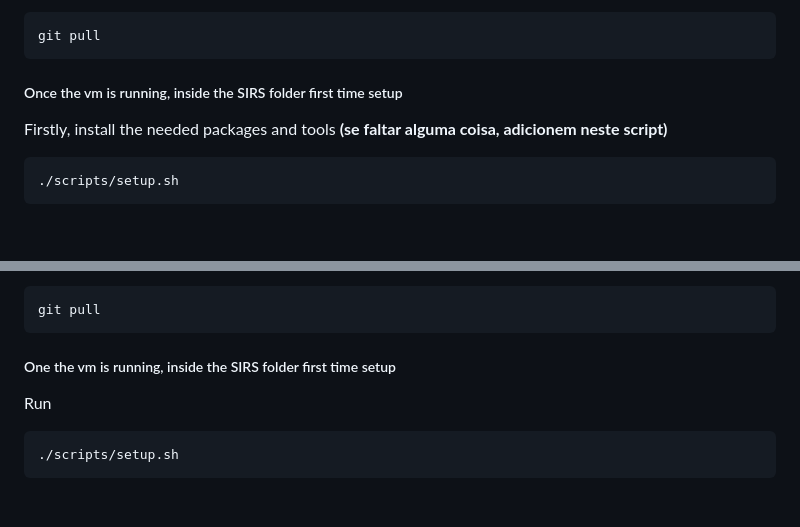
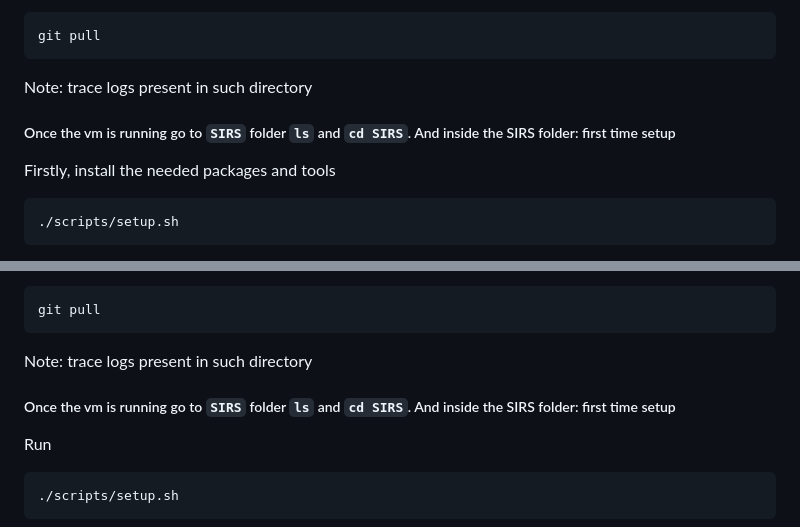
Before and after one commit to RuiDGPires/SIRS, a Markdown page: README.md, 2 parts joined by grey strips. GitHub-like rendering; blank space fills up the shorter version.

````diff
--- a/README.md
+++ b/README.md
@@ -30,9 +30,11 @@ Pull to database branch
 git pull
 ```
 
-##### Once the vm is running, inside the SIRS folder first time setup
+Note: trace logs present in such directory
 
-Firstly, install the needed packages and tools **(se faltar alguma coisa, adicionem neste script)**
+##### Once the vm is running go to `SIRS` folder `ls` and `cd SIRS`. And inside the SIRS folder: first time setup
+
+Firstly, install the needed packages and tools
 ```sh
 ./scripts/setup.sh
 ```
@@ -179,8 +181,8 @@ Pull to database branch
 ```sh
 git pull
 ```
-
-##### One the vm is running, inside the SIRS folder first time setup
+Note: trace logs present in such directory
+##### Once the vm is running go to `SIRS` folder `ls` and `cd SIRS`. And inside the SIRS folder: first time setup
 
 Run
 
````
